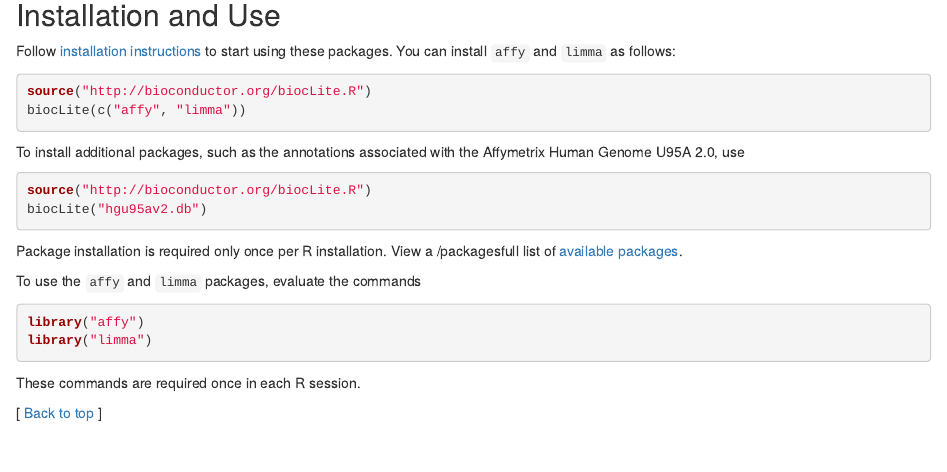
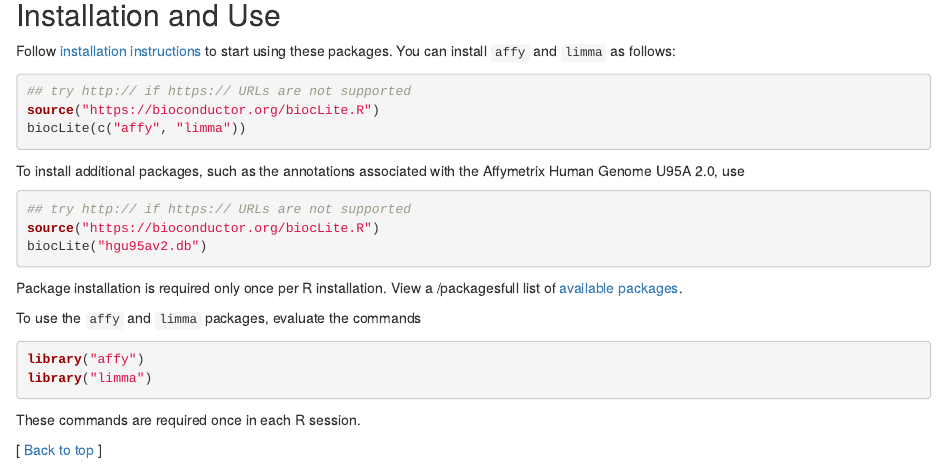
Before and after one commit to bioc/arrays, an R Markdown document (vignettes/arrays.Rmd): the page in a window 1100 px wide, from 1630 px down. Rendered offline with R 4.5, knitr and Pandoc, with nearby package versions; some code elsewhere in the file could not run offline.

Commit message:
source biocLite.R from https url (with comment to use http if https not working)
git-svn-id: file:///home/git/hedgehog.fhcrc.org/bioconductor/trunk/madman/workflows/arrays@110069 bc3139a8-67e5-0310-9ffc-ced21a209358

````diff
--- a/vignettes/arrays.Rmd
+++ b/vignettes/arrays.Rmd
@@ -98,7 +98,8 @@ Follow [installation instructions](/install/) to start using these
 packages.  You can install  `affy` and `limma` as follows:
 
 ```{r eval=FALSE}
-source("http://bioconductor.org/biocLite.R")
+## try http:// if https:// URLs are not supported
+source("https://bioconductor.org/biocLite.R")
 biocLite(c("affy", "limma"))
 ```
 
@@ -106,7 +107,8 @@ To install additional packages, such as the annotations associated
 with the Affymetrix Human Genome U95A 2.0, use
 
 ```{r eval=FALSE}
-source("http://bioconductor.org/biocLite.R")
+## try http:// if https:// URLs are not supported
+source("https://bioconductor.org/biocLite.R")
 biocLite("hgu95av2.db")
 ```
 
````
